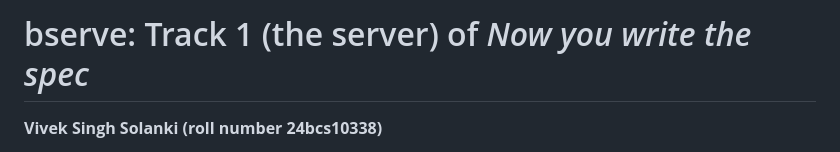
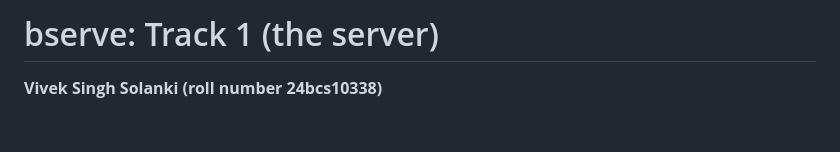
Before and after one commit to vivek-0509/Network_Architecture_Project, a Markdown page: README.md, the part around the change. Rendered like a GitHub page; blank space fills up the shorter version.

Commit message:
Shorten README title

```diff
--- a/README.md
+++ b/README.md
@@ -1,4 +1,4 @@
-# bserve: Track 1 (the server) of *Now you write the spec*
+# bserve: Track 1 (the server)
 
 **Vivek Singh Solanki (roll number 24bcs10338)**
 
```
